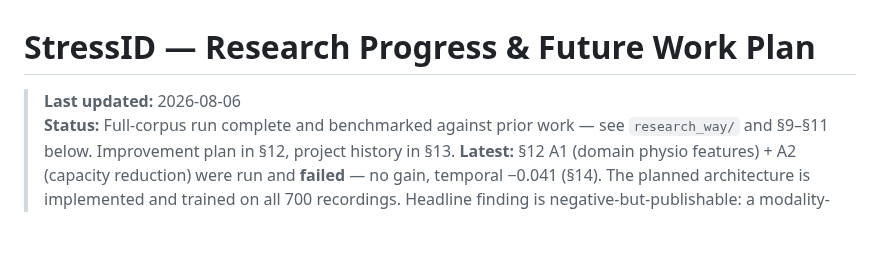
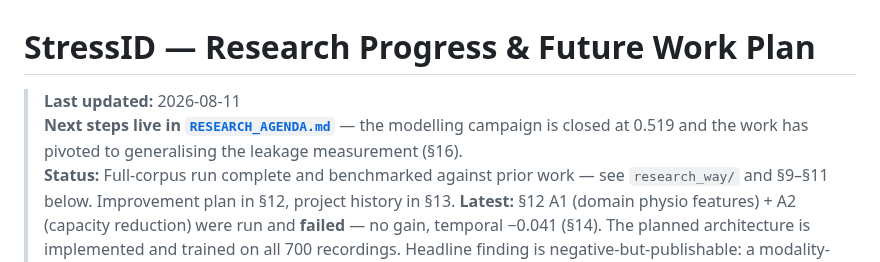
Before and after one commit to surajmeruva0786/stressID, a Markdown page: RESEARCH_PROGRESS.md, the part around the change. GitHub-like rendering; blank space fills up the shorter version.

Commit message:
auto: update progress

```diff
--- a/RESEARCH_PROGRESS.md
+++ b/RESEARCH_PROGRESS.md
@@ -1,6 +1,9 @@
 # StressID — Research Progress & Future Work Plan
 
-> **Last updated:** 2026-08-06
+> **Last updated:** 2026-08-11
+> **Next steps live in [`RESEARCH_AGENDA.md`](RESEARCH_AGENDA.md)** — the
+> modelling campaign is closed at 0.519 and the work has pivoted to generalising
+> the leakage measurement (§16).
 > **Status:** Full-corpus run complete and benchmarked against prior work —
 > see `research_way/` and §9–§11 below. Improvement plan in §12, project
 > history in §13. **Latest:** §12 A1 (domain physio features) + A2 (capacity
```
